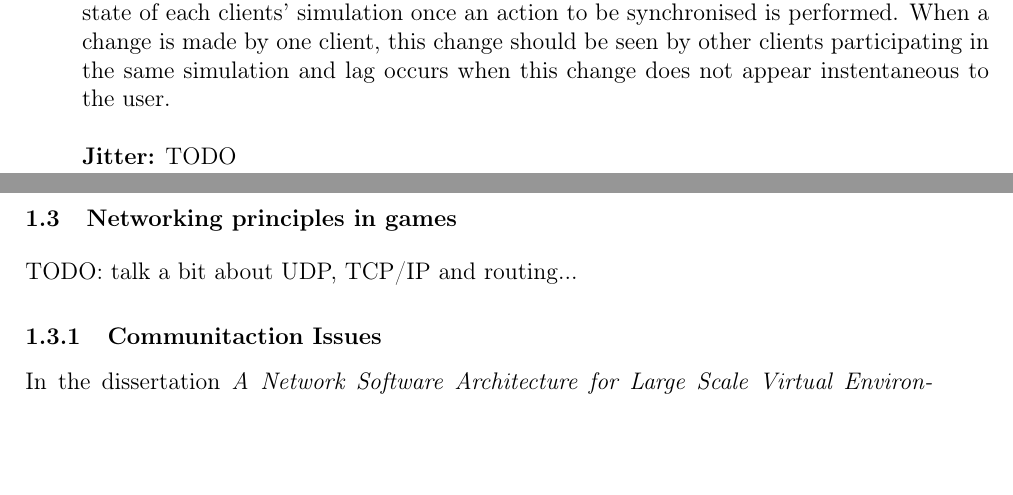
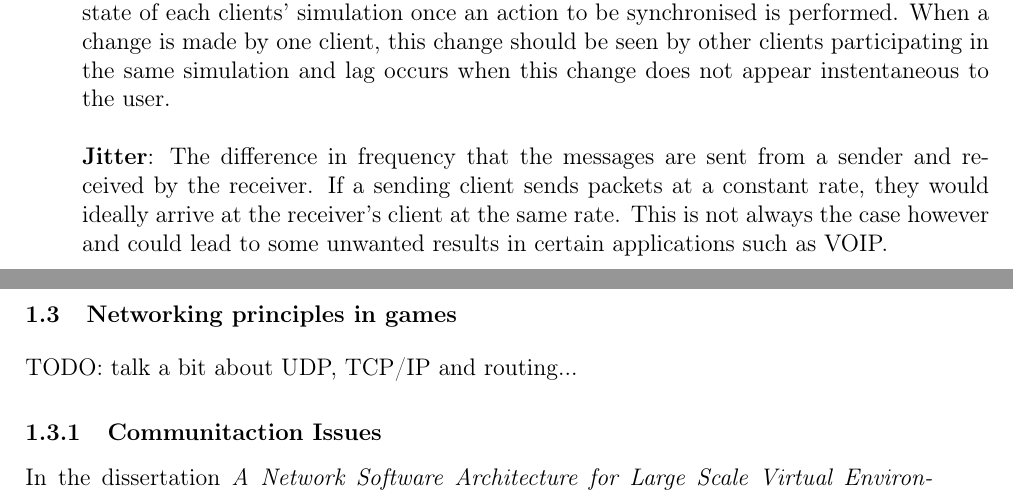
Before and after one commit to SzyJ/Game_Networking_Models, a LaTeX thesis (Dissertation/main.tex, which reads Dissertation/chapters/introduction.tex): two parts of pages 7 and 8 of 19, joined at a grey line, cut so that both start at the same text, the shorter picture padded with empty space. Compiled offline with pdfLaTeX.

Commit message:
Added Jitter definition and fixed README

```diff
--- a/Dissertation/chapters/introduction.tex
+++ b/Dissertation/chapters/introduction.tex
@@ -36,9 +36,9 @@ First of all, I will define some basic concepts and terminolory that will be use
 \\
 \\
-\textbf{Lag:} The grater the ping between two connected clients, the bigger the difference in the state of each clients' simulation once an action to be synchronised is performed. When a change is made by one client, this change should be seen by other clients participating in the same simulation and lag occurs when this change does not appear instentaneous to the user.
+\textbf{Lag}: The grater the ping between two connected clients, the bigger the difference in the state of each clients' simulation once an action to be synchronised is performed. When a change is made by one client, this change should be seen by other clients participating in the same simulation and lag occurs when this change does not appear instentaneous to the user.
 \\
 \\
-\textbf{Jitter:} TODO
+\textbf{Jitter}: The difference in frequency that the messages are sent from a sender and received by the receiver. If a sending client sends packets at a constant rate, they would ideally arrive at the receiver's client at the same rate. This is not always the case however and could lead to some unwanted results in certain applications such as VOIP.
 
 
 \newpage
```
Also changed, not shown: Dissertation/main.pdf, README.md, Dissertation/chapters/introduction.tex (6 more changed lines).
